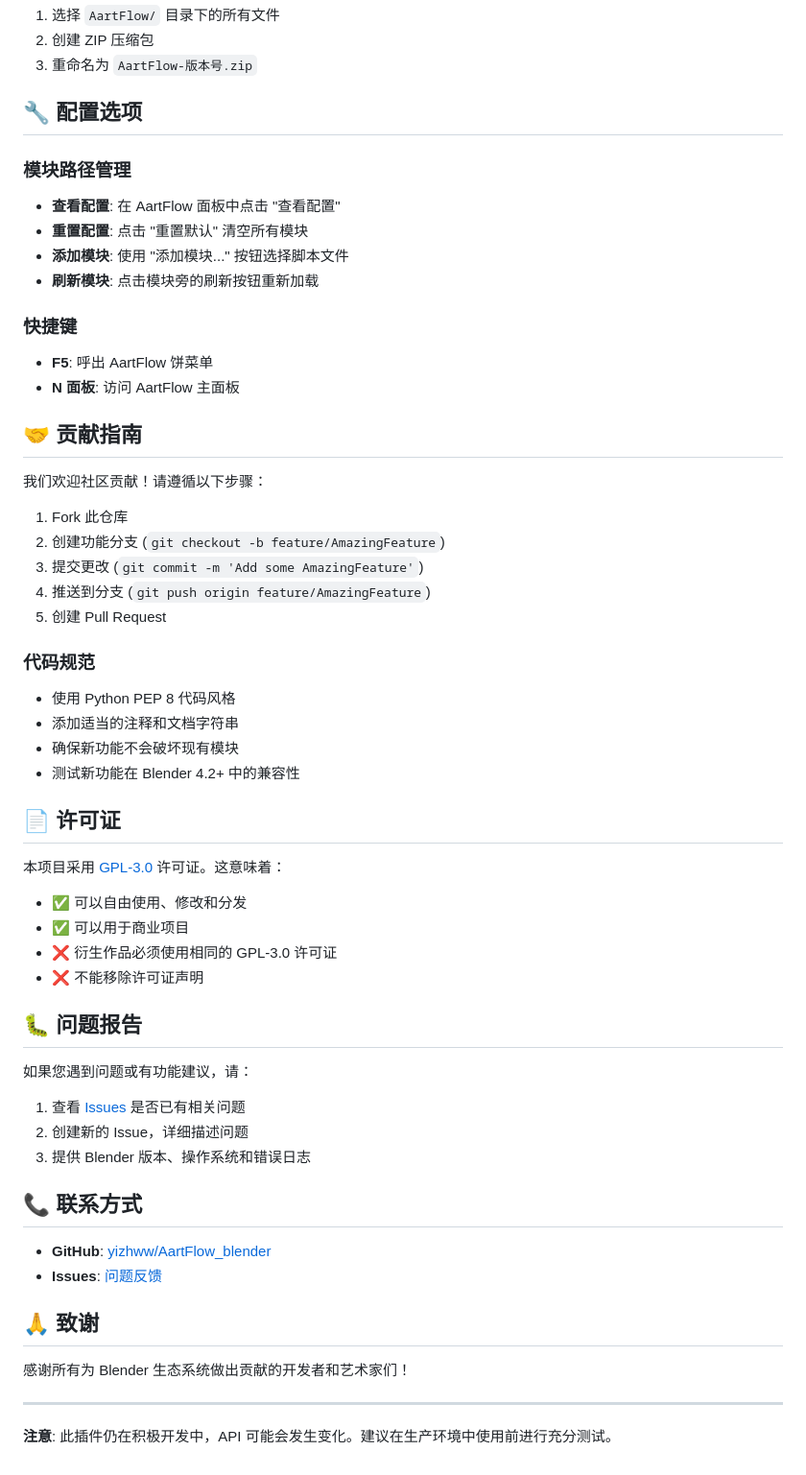
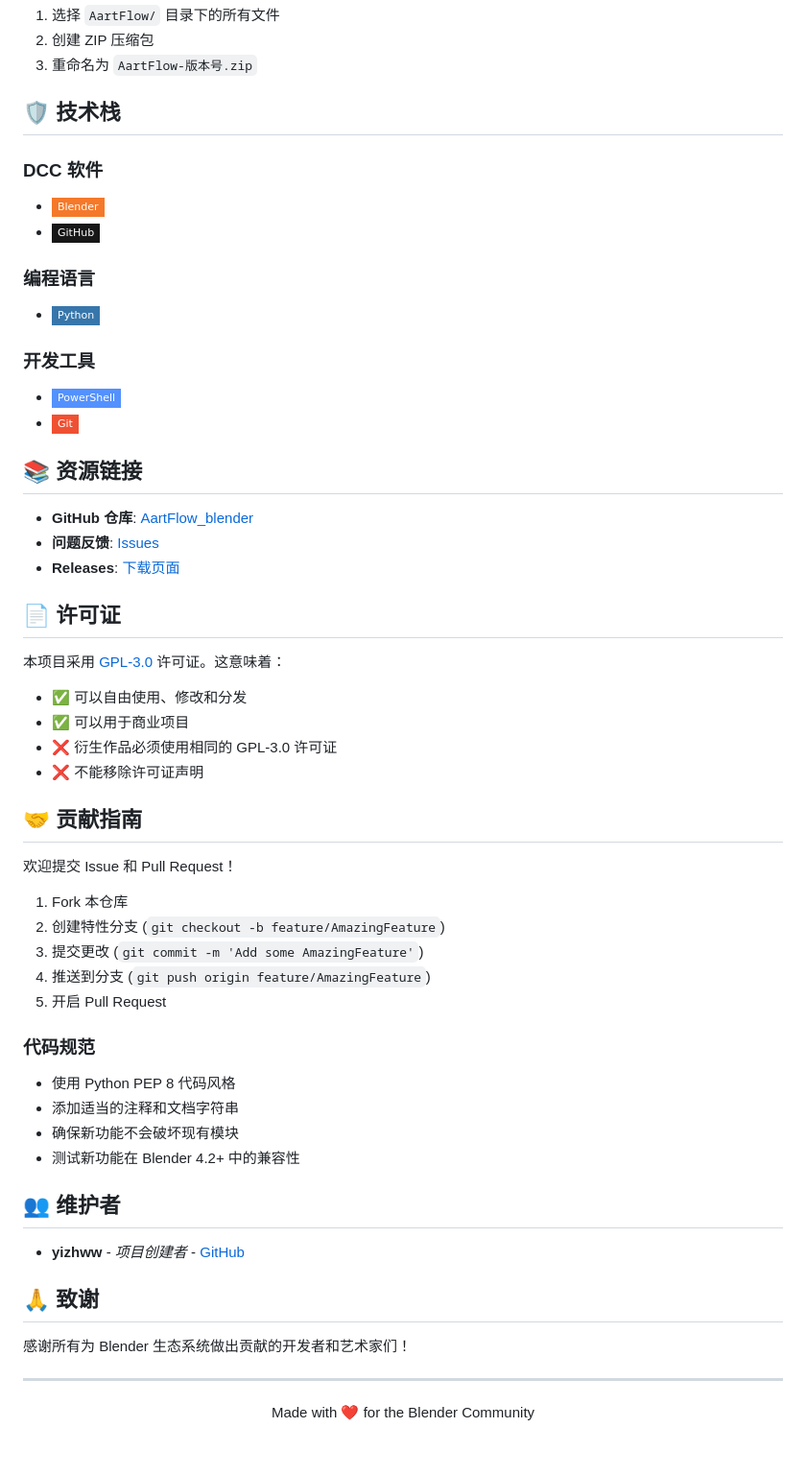
Before and after one commit to yizhww/AartFlow_blender, a Markdown page: README.md, the part around one of its changes. Shown at 96% size. Rendered like a GitHub page; badges without logos.

Commit message:
docs: 参考 Blender-for-AART 风格重新设计 README.md

```diff
--- a/README.md
+++ b/README.md
@@ -136,36 +174,24 @@ Get-ChildItem dist
 2. 创建 ZIP 压缩包
 3. 重命名为 `AartFlow-版本号.zip`
 
-## 🔧 配置选项
+## 🛡️ 技术栈
 
-### 模块路径管理
+### DCC 软件
+- ![Blender](https://img.shields.io/badge/Blender-F5792A?style=flat-square&logo=blender&logoColor=white)
+- ![GitHub](https://img.shields.io/badge/GitHub-181717?style=flat-square&logo=github&logoColor=white)
 
-- **查看配置**: 在 AartFlow 面板中点击 "查看配置"
-- **重置配置**: 点击 "重置默认" 清空所有模块
-- **添加模块**: 使用 "添加模块..." 按钮选择脚本文件
-- **刷新模块**: 点击模块旁的刷新按钮重新加载
+### 编程语言
+- ![Python](https://img.shields.io/badge/Python-3776AB?style=flat-square&logo=python&logoColor=white)
 
-### 快捷键
+### 开发工具
+- ![PowerShell](https://img.shields.io/badge/PowerShell-5391FE?style=flat-square&logo=powershell&logoColor=white)
+- ![Git](https://img.shields.io/badge/Git-F05032?style=flat-square&logo=git&logoColor=white)
 
-- **F5**: 呼出 AartFlow 饼菜单
-- **N 面板**: 访问 AartFlow 主面板
+## 📚 资源链接
 
-## 🤝 贡献指南
-
-我们欢迎社区贡献！请遵循以下步骤：
-
-1. Fork 此仓库
-2. 创建功能分支 (`git checkout -b feature/AmazingFeature`)
-3. 提交更改 (`git commit -m 'Add some AmazingFeature'`)
-4. 推送到分支 (`git push origin feature/AmazingFeature`)
-5. 创建 Pull Request
-
-### 代码规范
-
-- 使用 Python PEP 8 代码风格
-- 添加适当的注释和文档字符串
-- 确保新功能不会破坏现有模块
-- 测试新功能在 Blender 4.2+ 中的兼容性
+- **GitHub 仓库**: [AartFlow_blender](https://github.com/yizhww/AartFlow_blender)
+- **问题反馈**: [Issues](https://github.com/yizhww/AartFlow_blender/issues)
+- **Releases**: [下载页面](https://github.com/yizhww/AartFlow_blender/releases)
 
 ## 📄 许可证
 
@@ -176,18 +202,26 @@ Get-ChildItem dist
 - ❌ 衍生作品必须使用相同的 GPL-3.0 许可证
 - ❌ 不能移除许可证声明
 
-## 🐛 问题报告
+## 🤝 贡献指南
 
-如果您遇到问题或有功能建议，请：
+欢迎提交 Issue 和 Pull Request！
 
-1. 查看 [Issues](https://github.com/yizhww/AartFlow_blender/issues) 是否已有相关问题
-2. 创建新的 Issue，详细描述问题
-3. 提供 Blender 版本、操作系统和错误日志
+1. Fork 本仓库
+2. 创建特性分支 (`git checkout -b feature/AmazingFeature`)
+3. 提交更改 (`git commit -m 'Add some AmazingFeature'`)
+4. 推送到分支 (`git push origin feature/AmazingFeature`)
+5. 开启 Pull Request
 
-## 📞 联系方式
+### 代码规范
 
-- **GitHub**: [yizhww/AartFlow_blender](https://github.com/yizhww/AartFlow_blender)
-- **Issues**: [问题反馈](https://github.com/yizhww/AartFlow_blender/issues)
+- 使用 Python PEP 8 代码风格
+- 添加适当的注释和文档字符串
+- 确保新功能不会破坏现有模块
+- 测试新功能在 Blender 4.2+ 中的兼容性
+
+## 👥 维护者
+
+- **yizhww** - *项目创建者* - [GitHub](https://github.com/yizhww)
 
 ## 🙏 致谢
 
@@ -195,4 +229,6 @@ Get-ChildItem dist
 
 ---
 
-**注意**: 此插件仍在积极开发中，API 可能会发生变化。建议在生产环境中使用前进行充分测试。
+<p align="center">
+Made with ❤️ for the Blender Community
+</p>
```
Also changed, not shown: other parts of README.md (+99 -61 lines).
